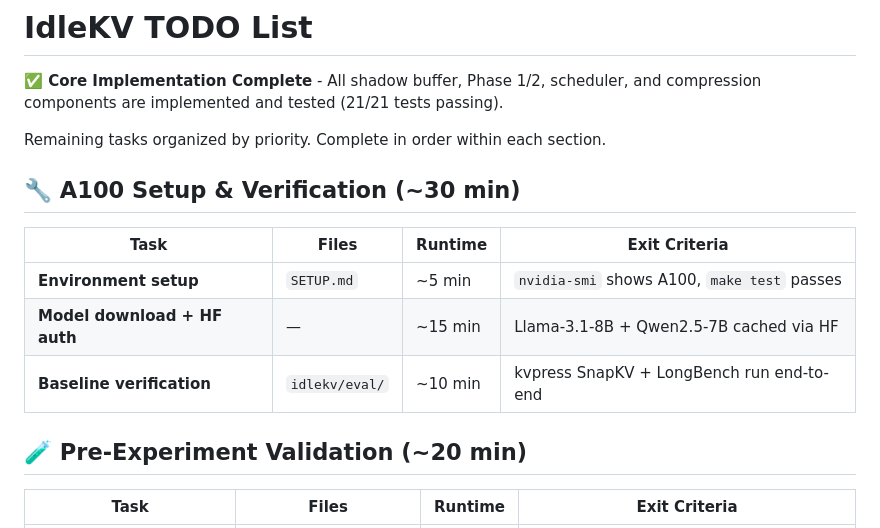
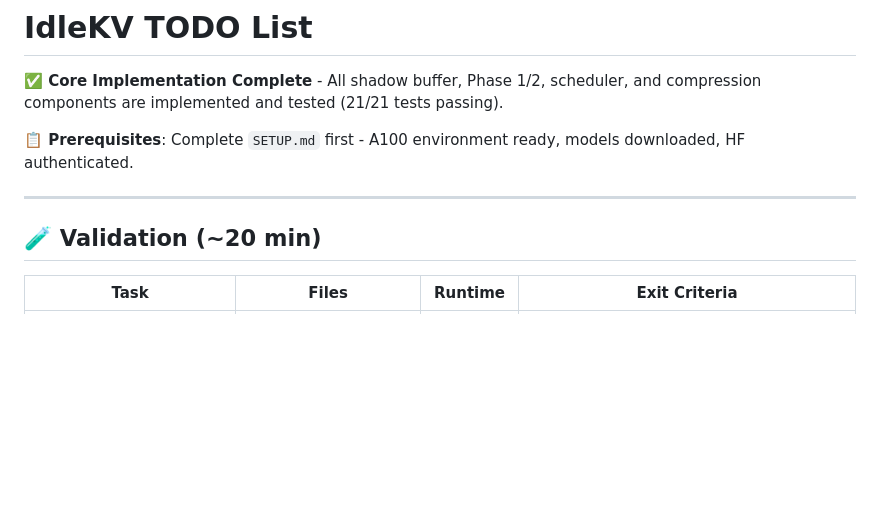
Before and after one commit to arusli1/IdleKV2, a Markdown page: TASKS.md, the part around the change. Rendered like a GitHub page; blank space fills up the shorter version.

Commit message:
Remove setup section from TASKS.md to eliminate overlap with SETUP.md
- SETUP.md = comprehensive how-to guide for AWS A100 deployment
- TASKS.md = project roadmap assuming setup complete
- Clear prerequisite reference to SETUP.md
- Eliminates duplication while maintaining distinct purposes

Co-Authored-By: Claude Sonnet 4 <noreply@anthropic.com>

```diff
--- a/TASKS.md
+++ b/TASKS.md
@@ -2,17 +2,11 @@
 
 **✅ Core Implementation Complete** - All shadow buffer, Phase 1/2, scheduler, and compression components are implemented and tested (21/21 tests passing).
 
-Remaining tasks organized by priority. Complete in order within each section.
+**📋 Prerequisites**: Complete `SETUP.md` first - A100 environment ready, models downloaded, HF authenticated.
 
-## 🔧 A100 Setup & Verification (~30 min)
+---
 
-| Task | Files | Runtime | Exit Criteria |
-|------|-------|---------|---------------|
-| **Environment setup** | `SETUP.md` | ~5 min | `nvidia-smi` shows A100, `make test` passes |
-| **Model download + HF auth** | — | ~15 min | Llama-3.1-8B + Qwen2.5-7B cached via HF |
-| **Baseline verification** | `idlekv/eval/` | ~10 min | kvpress SnapKV + LongBench run end-to-end |
-
-## 🧪 Pre-Experiment Validation (~20 min)
+## 🧪 Validation (~20 min)
 
 | Task | Files | Runtime | Exit Criteria |
 |------|-------|---------|---------------|
```
